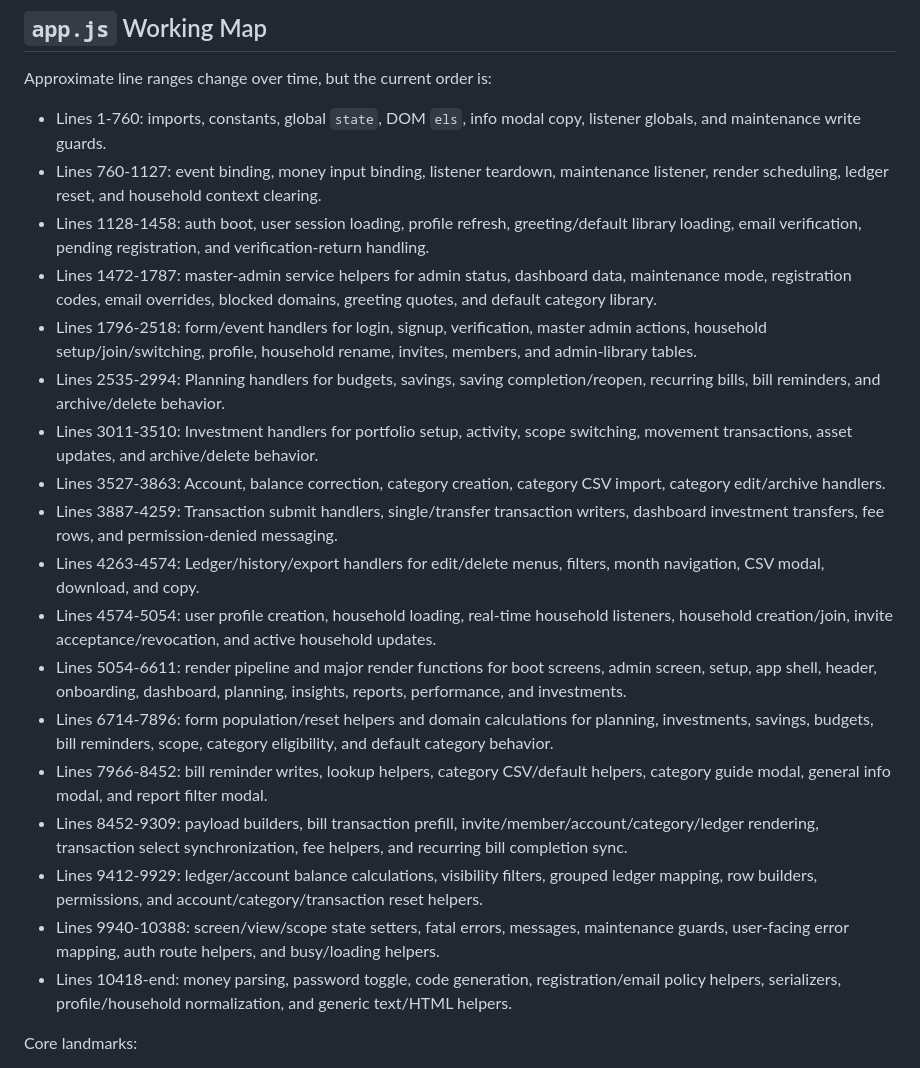
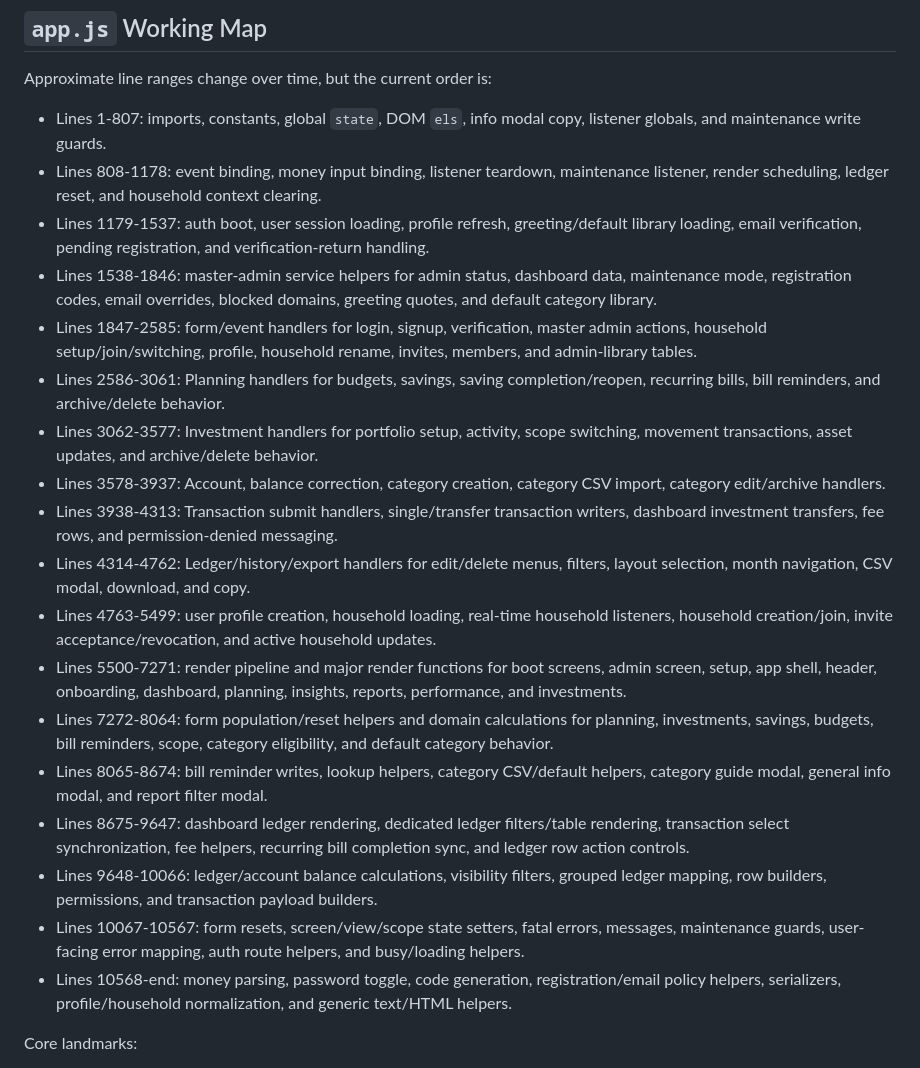
Before and after one commit to icedcoff3319/nestplan, a Markdown page: CODE_STRUCTURE.md, the part around one of its changes. GitHub-like rendering.

Commit message:
Refresh cleanup structure map

```diff
--- a/CODE_STRUCTURE.md
+++ b/CODE_STRUCTURE.md
@@ -30,24 +30,24 @@ These files support development and release discipline but are excluded from Fir
 
 Approximate line ranges change over time, but the current order is:
 
-- Lines 1-760: imports, constants, global `state`, DOM `els`, info modal copy, listener globals, and maintenance write guards.
-- Lines 760-1127: event binding, money input binding, listener teardown, maintenance listener, render scheduling, ledger reset, and household context clearing.
-- Lines 1128-1458: auth boot, user session loading, profile refresh, greeting/default library loading, email verification, pending registration, and verification-return handling.
-- Lines 1472-1787: master-admin service helpers for admin status, dashboard data, maintenance mode, registration codes, email overrides, blocked domains, greeting quotes, and default category library.
-- Lines 1796-2518: form/event handlers for login, signup, verification, master admin actions, household setup/join/switching, profile, household rename, invites, members, and admin-library tables.
-- Lines 2535-2994: Planning handlers for budgets, savings, saving completion/reopen, recurring bills, bill reminders, and archive/delete behavior.
-- Lines 3011-3510: Investment handlers for portfolio setup, activity, scope switching, movement transactions, asset updates, and archive/delete behavior.
-- Lines 3527-3863: Account, balance correction, category creation, category CSV import, category edit/archive handlers.
-- Lines 3887-4259: Transaction submit handlers, single/transfer transaction writers, dashboard investment transfers, fee rows, and permission-denied messaging.
-- Lines 4263-4574: Ledger/history/export handlers for edit/delete menus, filters, month navigation, CSV modal, download, and copy.
-- Lines 4574-5054: user profile creation, household loading, real-time household listeners, household creation/join, invite acceptance/revocation, and active household updates.
-- Lines 5054-6611: render pipeline and major render functions for boot screens, admin screen, setup, app shell, header, onboarding, dashboard, planning, insights, reports, performance, and investments.
-- Lines 6714-7896: form population/reset helpers and domain calculations for planning, investments, savings, budgets, bill reminders, scope, category eligibility, and default category behavior.
-- Lines 7966-8452: bill reminder writes, lookup helpers, category CSV/default helpers, category guide modal, general info modal, and report filter modal.
-- Lines 8452-9309: payload builders, bill transaction prefill, invite/member/account/category/ledger rendering, transaction select synchronization, fee helpers, and recurring bill completion sync.
-- Lines 9412-9929: ledger/account balance calculations, visibility filters, grouped ledger mapping, row builders, permissions, and account/category/transaction reset helpers.
-- Lines 9940-10388: screen/view/scope state setters, fatal errors, messages, maintenance guards, user-facing error mapping, auth route helpers, and busy/loading helpers.
-- Lines 10418-end: money parsing, password toggle, code generation, registration/email policy helpers, serializers, profile/household normalization, and generic text/HTML helpers.
+- Lines 1-807: imports, constants, global `state`, DOM `els`, info modal copy, listener globals, and maintenance write guards.
+- Lines 808-1178: event binding, money input binding, listener teardown, maintenance listener, render scheduling, ledger reset, and household context clearing.
+- Lines 1179-1537: auth boot, user session loading, profile refresh, greeting/default library loading, email verification, pending registration, and verification-return handling.
+- Lines 1538-1846: master-admin service helpers for admin status, dashboard data, maintenance mode, registration codes, email overrides, blocked domains, greeting quotes, and default category library.
+- Lines 1847-2585: form/event handlers for login, signup, verification, master admin actions, household setup/join/switching, profile, household rename, invites, members, and admin-library tables.
+- Lines 2586-3061: Planning handlers for budgets, savings, saving completion/reopen, recurring bills, bill reminders, and archive/delete behavior.
+- Lines 3062-3577: Investment handlers for portfolio setup, activity, scope switching, movement transactions, asset updates, and archive/delete behavior.
+- Lines 3578-3937: Account, balance correction, category creation, category CSV import, category edit/archive handlers.
+- Lines 3938-4313: Transaction submit handlers, single/transfer transaction writers, dashboard investment transfers, fee rows, and permission-denied messaging.
+- Lines 4314-4762: Ledger/history/export handlers for edit/delete menus, filters, layout selection, month navigation, CSV modal, download, and copy.
+- Lines 4763-5499: user profile creation, household loading, real-time household listeners, household creation/join, invite acceptance/revocation, and active household updates.
+- Lines 5500-7271: render pipeline and major render functions for boot screens, admin screen, setup, app shell, header, onboarding, dashboard, planning, insights, reports, performance, and investments.
+- Lines 7272-8064: form population/reset helpers and domain calculations for planning, investments, savings, budgets, bill reminders, scope, category eligibility, and default category behavior.
+- Lines 8065-8674: bill reminder writes, lookup helpers, category CSV/default helpers, category guide modal, general info modal, and report filter modal.
+- Lines 8675-9647: dashboard ledger rendering, dedicated ledger filters/table rendering, transaction select synchronization, fee helpers, recurring bill completion sync, and ledger row action controls.
+- Lines 9648-10066: ledger/account balance calculations, visibility filters, grouped ledger mapping, row builders, permissions, and transaction payload builders.
+- Lines 10067-10567: form resets, screen/view/scope state setters, fatal errors, messages, maintenance guards, user-facing error mapping, auth route helpers, and busy/loading helpers.
+- Lines 10568-end: money parsing, password toggle, code generation, registration/email policy helpers, serializers, profile/household normalization, and generic text/HTML helpers.
 
 Core landmarks:
 
```
Also changed, not shown: other parts of CODE_STRUCTURE.md (+29 -0 lines), CLEANUP_PLAN.md (+17 -6 lines).
